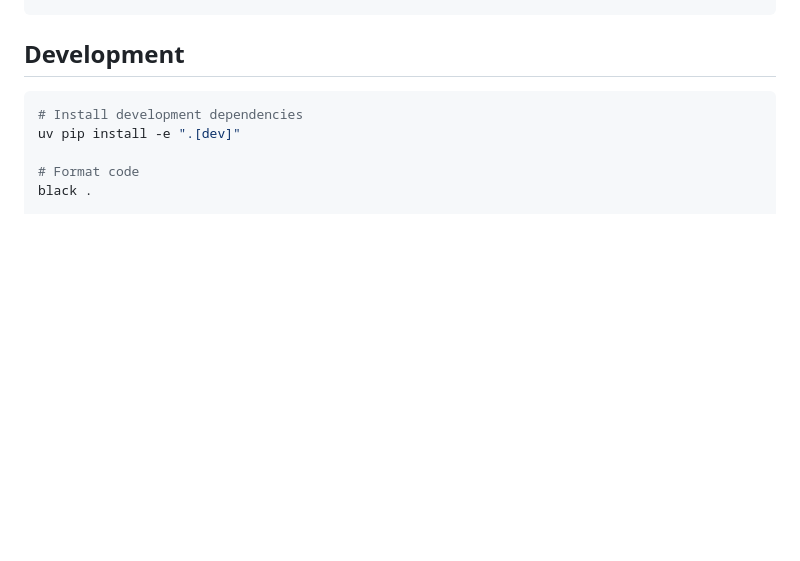
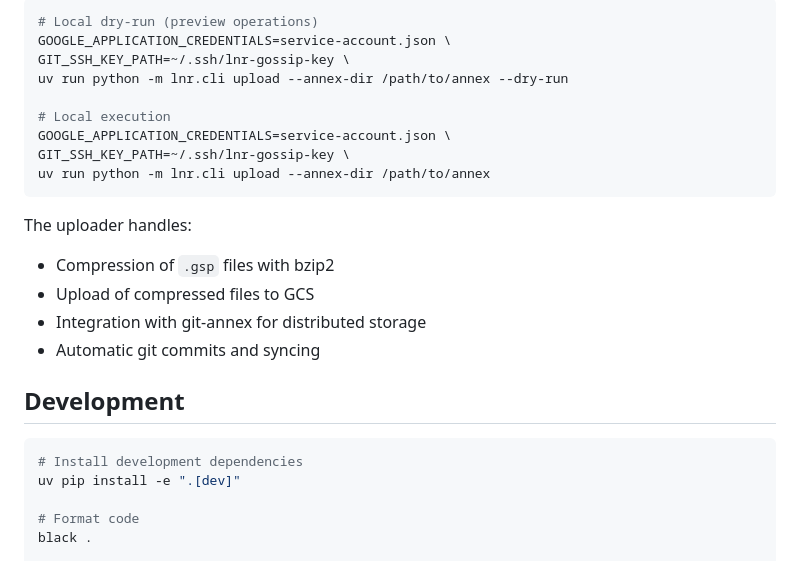
Before and after one commit to lnresearch/gossip, a Markdown page: README.md, the part around one of its changes. GitHub-like rendering; blank space fills up the shorter version.

````diff
--- a/README.md
+++ b/README.md
@@ -86,3 +156,21 @@ Upstream RabbitMQ → glbridge → lnr.gossip.raw → dedup → lnr.gossip.uniq
+```bash
+# Local dry-run (preview operations)
+GOOGLE_APPLICATION_CREDENTIALS=service-account.json \
+GIT_SSH_KEY_PATH=~/.ssh/lnr-gossip-key \
+uv run python -m lnr.cli upload --annex-dir /path/to/annex --dry-run
+
+# Local execution
+GOOGLE_APPLICATION_CREDENTIALS=service-account.json \
+GIT_SSH_KEY_PATH=~/.ssh/lnr-gossip-key \
+uv run python -m lnr.cli upload --annex-dir /path/to/annex
+```
+
+The uploader handles:
+- Compression of `.gsp` files with bzip2
+- Upload of compressed files to GCS
+- Integration with git-annex for distributed storage
+- Automatic git commits and syncing
+
 ## Development
 
 ```bash
````
Also changed, not shown: other parts of README.md (+70 -0 lines).
